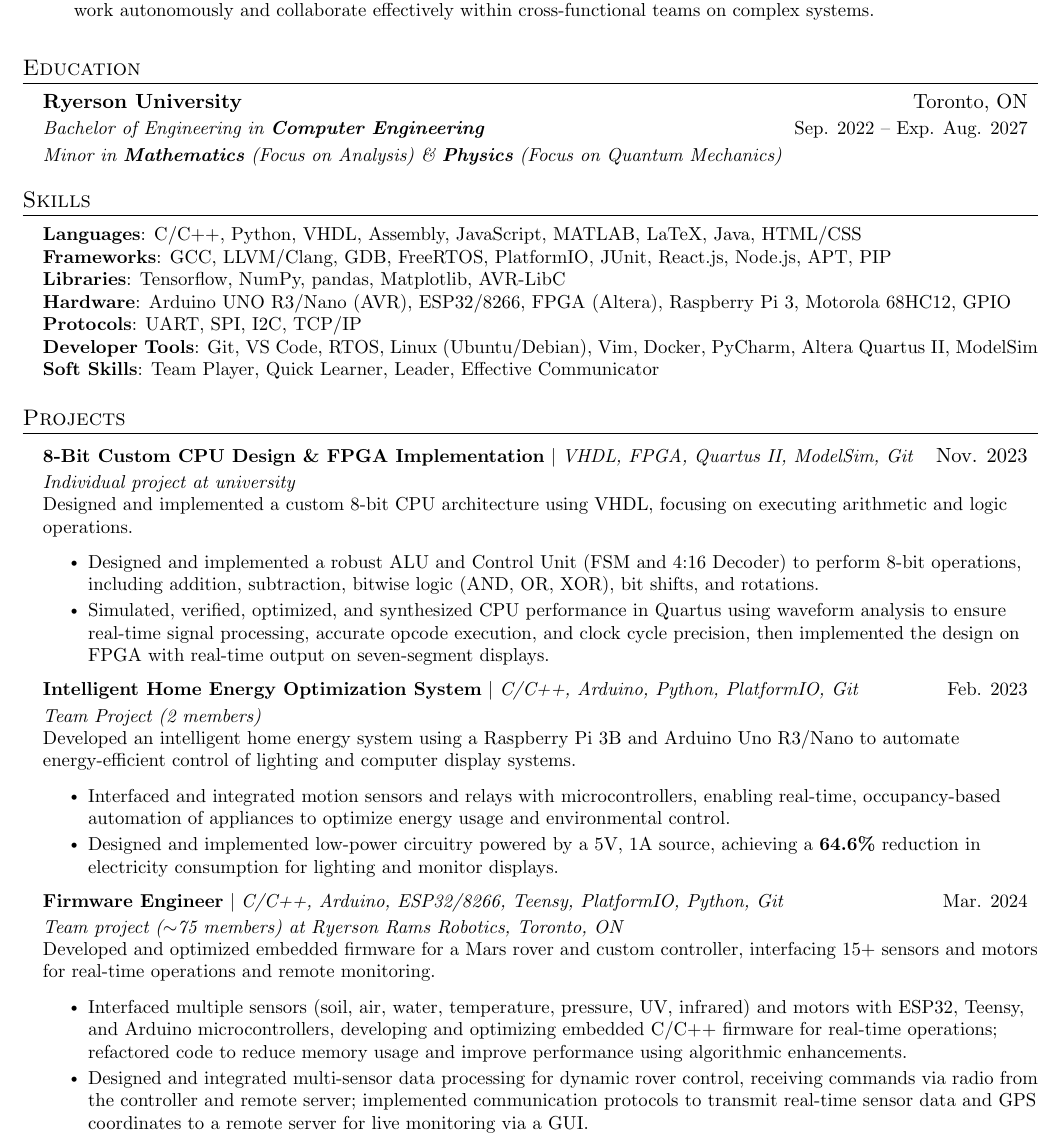
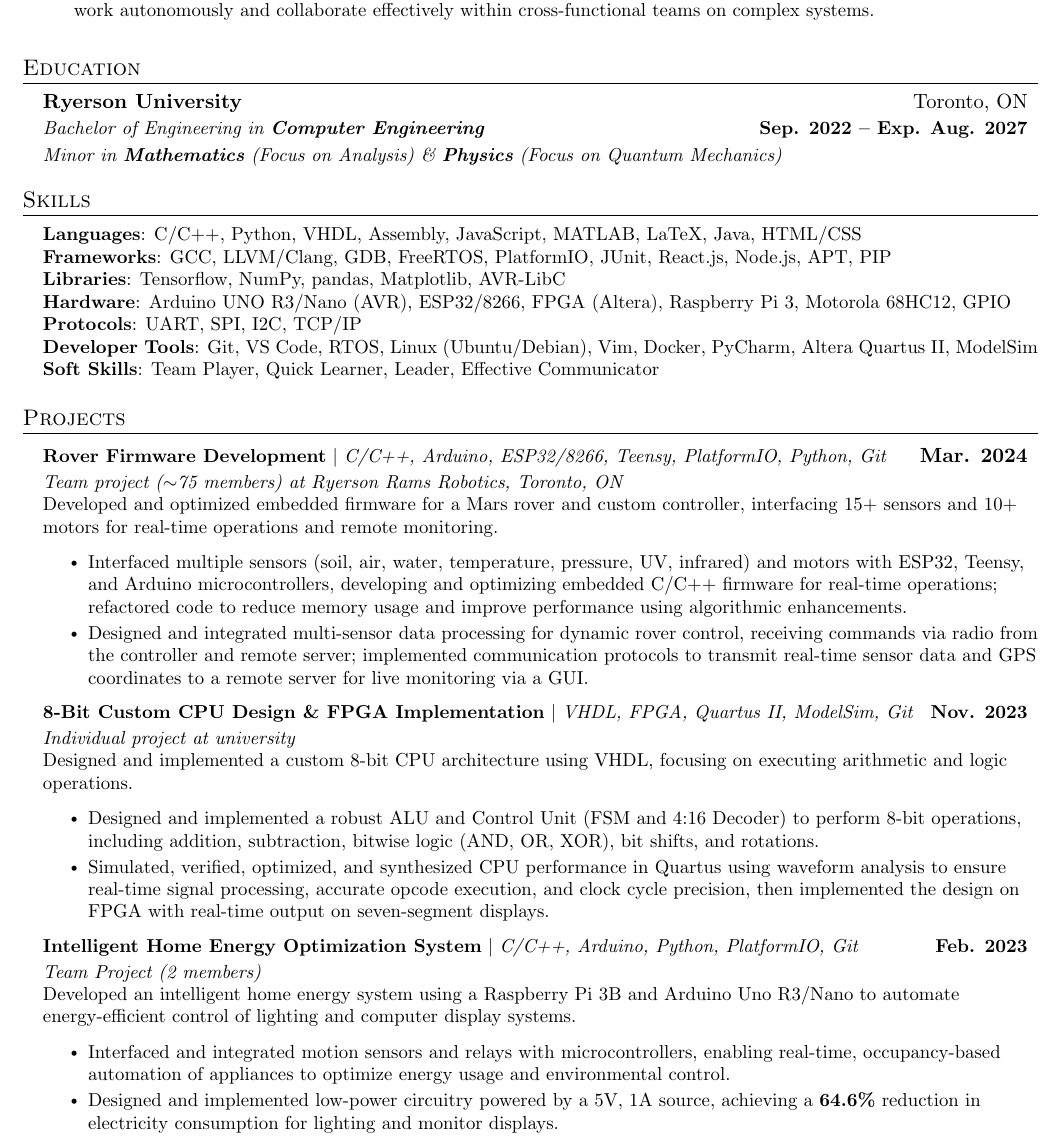
Before and after one commit to Anonymous-User-42/Resume, a LaTeX document (main.tex): part of the page, cut so that both start at the same text. Compiled offline with pdfLaTeX.

Commit message:
Updates from Overleaf

```diff
--- a/main.tex
+++ b/main.tex
@@ -149,7 +149,7 @@
   \resumeSubHeadingListStart
     \resumeSubheading
       {Ryerson University}{Toronto, ON}
-      {Bachelor of Engineering in \textbf{Computer Engineering}}{Sep. 2022 -- Exp. Aug. 2027}
+      {Bachelor of Engineering in \textbf{Computer Engineering}}{\textbf{Sep. 2022 -- Exp. Aug. 2027}}
       % {}{}
       \resumeItem{\textit{Minor in \textbf{Mathematics} (Focus on Analysis) \& \textbf{Physics} (Focus on Quantum Mechanics)}}
       %-----------------CGPA------------------
@@ -180,8 +180,15 @@
 %-----------PROJECTS-----------
 \section{Projects}
     \resumeSubHeadingListStart
+        \resumeProjectHeading
+              {\textbf{Rover Firmware Development} $|$ \emph{C/C++, Arduino, ESP32/8266, Teensy, PlatformIO, Python, Git}}{\textbf{Mar. 2024}}
+          \resumeProjectDescription{Team project ($\sim$75 members) at Ryerson Rams Robotics, Toronto, ON}{Developed and optimized embedded firmware for a Mars rover and custom controller, interfacing 15+ sensors and 10+ motors for real-time operations and remote monitoring.}
+          \resumeItemListStart
+            \resumeItem{Interfaced multiple sensors (soil, air, water, temperature, pressure, UV, infrared) and motors with ESP32, Teensy, and Arduino microcontrollers, developing and optimizing embedded C/C++ firmware for real-time operations; refactored code to reduce memory usage and improve performance using algorithmic enhancements.}
+            \resumeItem{Designed and integrated multi-sensor data processing for dynamic rover control, receiving commands via radio from the controller and remote server; implemented communication protocols to transmit real-time sensor data and GPS coordinates to a remote server for live monitoring via a GUI.}
+          \resumeItemListEnd
       \resumeProjectHeading
-          {\textbf{8-Bit Custom CPU Design \& FPGA Implementation} $|$ \emph{VHDL, FPGA, Quartus II, ModelSim, Git}}{Nov. 2023}
+          {\textbf{8-Bit Custom CPU Design \& FPGA Implementation} $|$ \emph{VHDL, FPGA, Quartus II, ModelSim, Git}}{\textbf{Nov. 2023}}
           \resumeProjectDescription{Individual project at university}{Designed and implemented a custom 8-bit CPU architecture using VHDL, focusing on executing arithmetic and logic operations.}
           % \resumeItem{\emph{Individual project at university}}
           % \vspace{-0.25cm}
@@ -195,7 +202,7 @@
             \resumeItem{Simulated, verified, optimized, and synthesized CPU performance in Quartus using waveform analysis to ensure real-time signal processing, accurate opcode execution, and clock cycle precision, then implemented the design on FPGA with real-time output on seven-segment displays.}
           \resumeItemListEnd
           \resumeProjectHeading
-          {\textbf{Intelligent Home Energy Optimization System} $|$ \emph{C/C++, Arduino, Python, PlatformIO, Git}}{Feb. 2023}
+          {\textbf{Intelligent Home Energy Optimization System} $|$ \emph{C/C++, Arduino, Python, PlatformIO, Git}}{\textbf{Feb. 2023}}
           \resumeProjectDescription{Team Project (2 members)}{Developed an intelligent home energy system using a Raspberry Pi 3B and Arduino Uno R3/Nano to automate energy-efficient control of lighting and computer display systems.}
           \resumeItemListStart
             % \resumeItem{Developed and implemented an intelligent home energy optimization system leveraging a Raspberry Pi 3B and Arduino Uno R3/Nano, seamlessly integrating motion sensors and relays to automate energy-efficient control of lighting and multiple display systems.}
@@ -205,19 +212,19 @@
             \resumeItem{Interfaced and integrated motion sensors and relays with microcontrollers, enabling real-time, occupancy-based automation of appliances to optimize energy usage and environmental control.}
             \resumeItem{Designed and implemented low-power circuitry powered by a 5V, 1A source, achieving a \textbf{64.6\%} reduction in electricity consumption for lighting and monitor displays.}
           \resumeItemListEnd
-          \resumeProjectHeading
-          {\textbf{Firmware Engineer} $|$ \emph{C/C++, Arduino, ESP32/8266, Teensy, PlatformIO, Python, Git}}{Mar. 2024}
-      % {Ryerson Rams Robotics (Engineering Design Team)}{Toronto, ON}
-      \resumeProjectDescription{Team project ($\sim$75 members) at Ryerson Rams Robotics, Toronto, ON}{Developed and optimized embedded firmware for a Mars rover and custom controller, interfacing 15+ sensors and motors for real-time operations and remote monitoring.}
-      \resumeItemListStart
-        % \resumeItem{Engineered and optimized embedded firmware in C/C++ for a Mars rover and custom controller, interfacing with a diverse array of sensors (soil, air, water, temperature, pressure, UV, infrared, etc.) to collect, process, and trigger data-driven operations in real-time.}
-        % \resumeItem{Integrated multi-sensor data processing to dynamically control rover operations based on environmental readings while receiving movement commands via radio from both the controller and remote server for seamless navigation and task execution.}
-        % \resumeItem{Designed and implemented advanced communication protocols to transmit real-time sensor data and GPS coordinates from the Mars rover to a remote server, enabling live monitoring through an intuitive, aesthetically designed GUI.}
-        % \resumeItem{Deployed and programmed multiple Teensy and AVR microcontrollers, ensuring coordinated operation of sensors, motors, and communication modules while addressing complex wiring requirements and maintaining optimal system performance within tight resource constraints.}
-        % \resumeItem{Enhanced system efficiency through advanced memory management and algorithmic optimization, ensuring maximum computational throughput and real-time performance for sensor-driven operations and bidirectional communication with external systems.}
-        \resumeItem{Interfaced multiple sensors (soil, air, water, temperature, pressure, UV, infrared) and motors with ESP32, Teensy, and Arduino microcontrollers, developing and optimizing embedded C/C++ firmware for real-time operations; refactored code to reduce memory usage and improve performance using algorithmic enhancements.}
-        \resumeItem{Designed and integrated multi-sensor data processing for dynamic rover control, receiving commands via radio from the controller and remote server; implemented communication protocols to transmit real-time sensor data and GPS coordinates to a remote server for live monitoring via a GUI.}
-      \resumeItemListEnd
+      %     \resumeProjectHeading
+      %     {\textbf{Firmware Engineer} $|$ \emph{C/C++, Arduino, ESP32/8266, Teensy, PlatformIO, Python, Git}}{\textbf{Mar. 2024}}
+      % % {Ryerson Rams Robotics (Engineering Design Team)}{Toronto, ON}
+      % \resumeProjectDescription{Team project ($\sim$75 members) at Ryerson Rams Robotics, Toronto, ON}{Developed and optimized embedded firmware for a Mars rover and custom controller, interfacing 15+ sensors and motors for real-time operations and remote monitoring.}
+      % \resumeItemListStart
+      %   % \resumeItem{Engineered and optimized embedded firmware in C/C++ for a Mars rover and custom controller, interfacing with a diverse array of sensors (soil, air, water, temperature, pressure, UV, infrared, etc.) to collect, process, and trigger data-driven operations in real-time.}
+      %   % \resumeItem{Integrated multi-sensor data processing to dynamically control rover operations based on environmental readings while receiving movement commands via radio from both the controller and remote server for seamless navigation and task execution.}
+      %   % \resumeItem{Designed and implemented advanced communication protocols to transmit real-time sensor data and GPS coordinates from the Mars rover to a remote server, enabling live monitoring through an intuitive, aesthetically designed GUI.}
+      %   % \resumeItem{Deployed and programmed multiple Teensy and AVR microcontrollers, ensuring coordinated operation of sensors, motors, and communication modules while addressing complex wiring requirements and maintaining optimal system performance within tight resource constraints.}
+      %   % \resumeItem{Enhanced system efficiency through advanced memory management and algorithmic optimization, ensuring maximum computational throughput and real-time performance for sensor-driven operations and bidirectional communication with external systems.}
+      %   \resumeItem{Interfaced multiple sensors (soil, air, water, temperature, pressure, UV, infrared) and motors with ESP32, Teensy, and Arduino microcontrollers, developing and optimizing embedded C/C++ firmware for real-time operations; refactored code to reduce memory usage and improve performance using algorithmic enhancements.}
+      %   \resumeItem{Designed and integrated multi-sensor data processing for dynamic rover control, receiving commands via radio from the controller and remote server; implemented communication protocols to transmit real-time sensor data and GPS coordinates to a remote server for live monitoring via a GUI.}
+      % \resumeItemListEnd
     \resumeSubHeadingListEnd
 
 %-----------EXPERIENCE-----------
```
